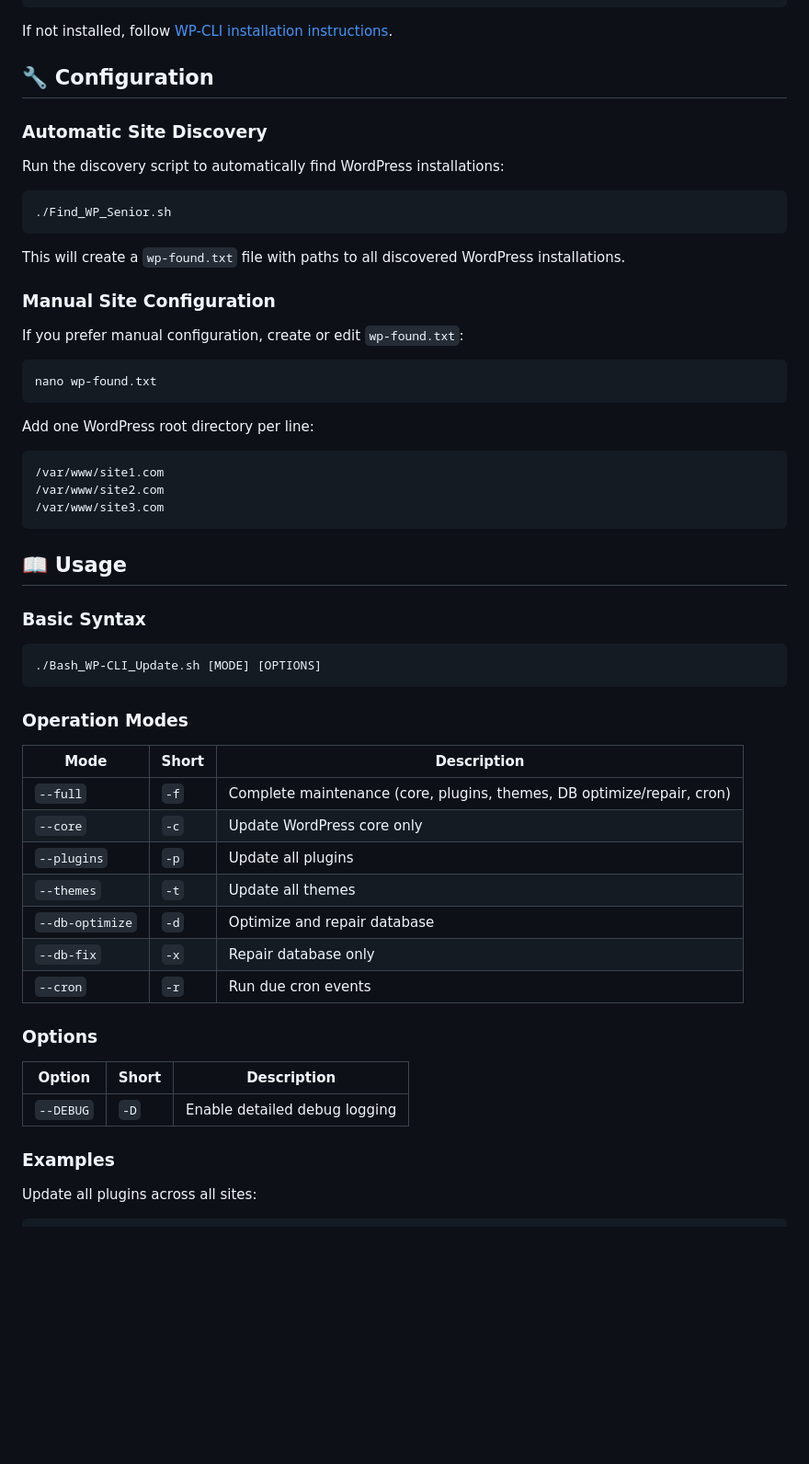
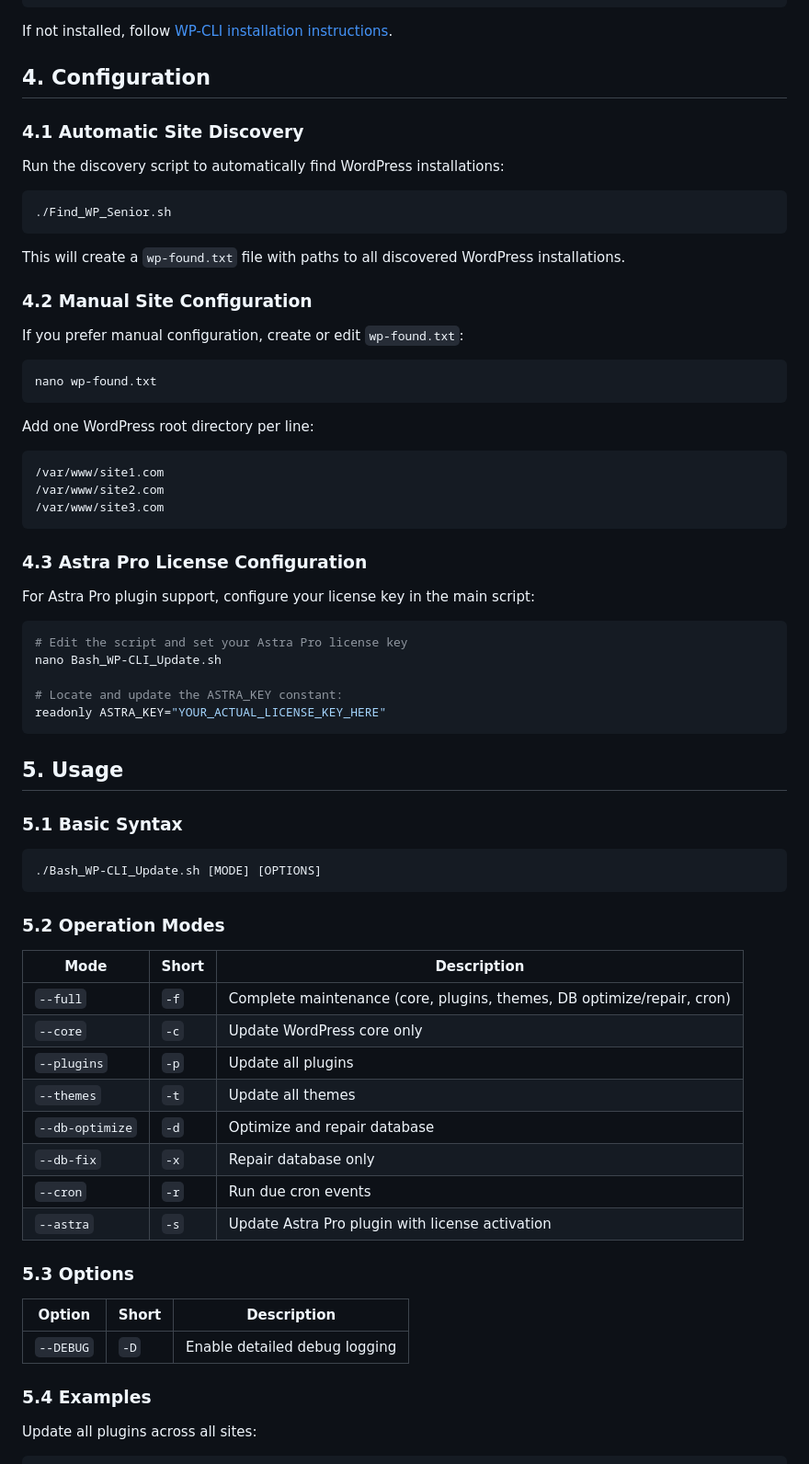
Before and after one commit to paulmann/Bash_WP-CLI_Update, a Markdown page: README.md, the part around one of its changes. Shown at 92% size. GitHub-like rendering; blank space fills up the shorter version.

````diff
--- a/README.md
+++ b/README.md
@@ -81,9 +92,9 @@ which wp
 
 If not installed, follow [WP-CLI installation instructions](https://wp-cli.org/#installing).
 
-## 🔧 Configuration
+## 4. Configuration
 
-### Automatic Site Discovery
+### 4.1 Automatic Site Discovery
 
 Run the discovery script to automatically find WordPress installations:
 
@@ -93,7 +104,7 @@ Run the discovery script to automatically find WordPress installations:
 
 This will create a `wp-found.txt` file with paths to all discovered WordPress installations.
 
-### Manual Site Configuration
+### 4.2 Manual Site Configuration
 
 If you prefer manual configuration, create or edit `wp-found.txt`:
 
@@ -108,15 +119,27 @@ Add one WordPress root directory per line:
 /var/www/site3.com
 ```
 
-## 📖 Usage
+### 4.3 Astra Pro License Configuration
 
-### Basic Syntax
+For Astra Pro plugin support, configure your license key in the main script:
+
+```bash
+# Edit the script and set your Astra Pro license key
+nano Bash_WP-CLI_Update.sh
+
+# Locate and update the ASTRA_KEY constant:
+readonly ASTRA_KEY="YOUR_ACTUAL_LICENSE_KEY_HERE"
+```
+
+## 5. Usage
+
+### 5.1 Basic Syntax
 
 ```bash
 ./Bash_WP-CLI_Update.sh [MODE] [OPTIONS]
 ```
 
-### Operation Modes
+### 5.2 Operation Modes
 
 | Mode | Short | Description |
 |------|-------|-------------|
@@ -127,14 +150,15 @@ Add one WordPress root directory per line:
 | `--db-optimize` | `-d` | Optimize and repair database |
 | `--db-fix` | `-x` | Repair database only |
 | `--cron` | `-r` | Run due cron events |
+| `--astra` | `-s` | Update Astra Pro plugin with license activation |
 
-### Options
+### 5.3 Options
 
 | Option | Short | Description |
 |--------|-------|-------------|
 | `--DEBUG` | `-D` | Enable detailed debug logging |
 
-### Examples
+### 5.4 Examples
 
 Update all plugins across all sites:
 ```bash
````
Also changed, not shown: other parts of README.md (+73 -44 lines).
